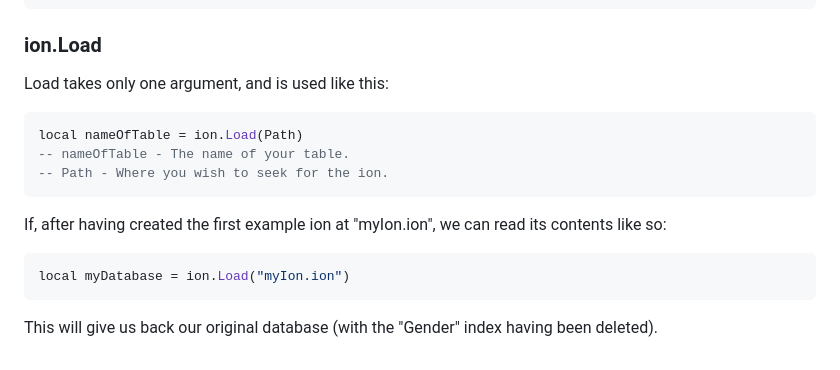
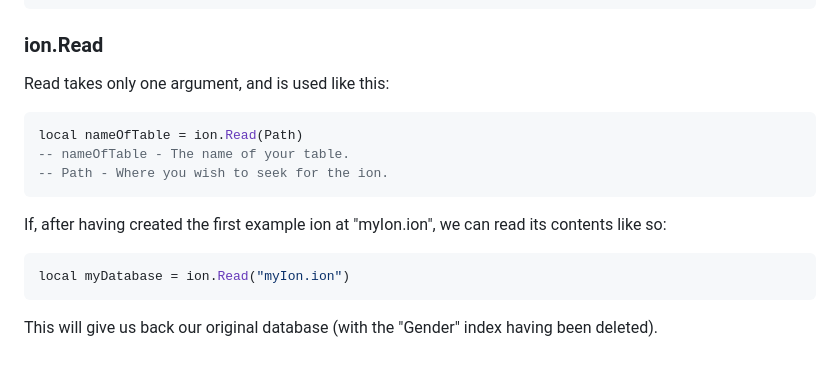
Before and after one commit to NibiriTheMan/ion.lua, a Markdown page: README.md, the part around the change. Drawn GitHub-style.

Commit message:
Correct name of Read
how in the world did i even let this slip for so long???
how did i even make this mistake??? i wrote the dang module, and wrote this entire dang section

````diff
--- a/README.md
+++ b/README.md
@@ -121,16 +121,16 @@ ion:{
 }
 ```
 
-### ion.Load
+### ion.Read
 
-Load takes only one argument, and is used like this:
+Read takes only one argument, and is used like this:
 ```lua
-local nameOfTable = ion.Load(Path)
+local nameOfTable = ion.Read(Path)
 -- nameOfTable - The name of your table.
 -- Path - Where you wish to seek for the ion.
 ```
 If, after having created the first example ion at "myIon.ion", we can read its contents like so:
 ```lua
-local myDatabase = ion.Load("myIon.ion")
+local myDatabase = ion.Read("myIon.ion")
 ```
 This will give us back our original database (with the "Gender" index having been deleted).
````
